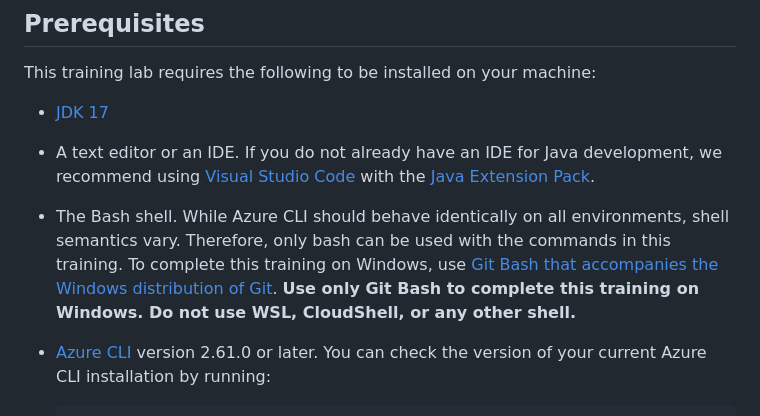
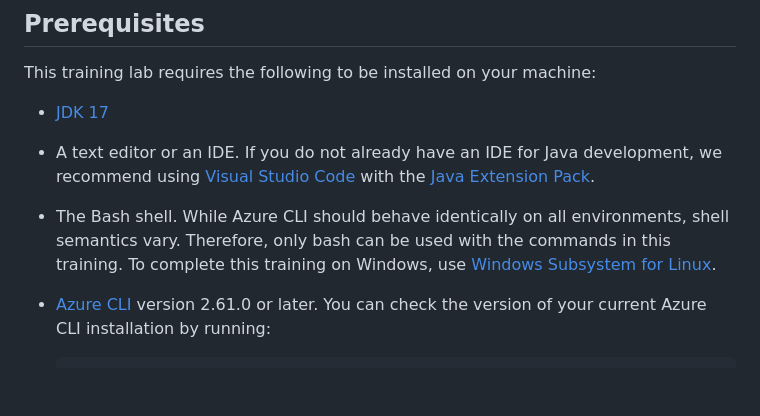
Before and after one commit to microsoft/java-on-aca-with-ai, a Markdown page: spring/00-setup-your-environment/README.md, the part around the change. GitHub-like rendering; blank space fills up the shorter version.

Commit message:
use wsl which has been used to go through all spring guides
Signed-off-by: Jianguo Ma <jiangma@microsoft.com>

```diff
--- a/spring/00-setup-your-environment/README.md
+++ b/spring/00-setup-your-environment/README.md
@@ -29,7 +29,7 @@ This training lab requires the following to be installed on your machine:
 * [JDK 17](https://docs.microsoft.com/java/openjdk/download#openjdk-17)
 * A text editor or an IDE. If you do not already have an IDE for Java development, we recommend using [Visual Studio Code](https://code.visualstudio.com) with the [Java Extension Pack](https://marketplace.visualstudio.com/items?itemName=vscjava.vscode-java-pack).
 
-* The Bash shell. While Azure CLI should behave identically on all environments, shell semantics vary. Therefore, only bash can be used with the commands in this training. To complete this training on Windows, use [Git Bash that accompanies the Windows distribution of Git](https://git-scm.com/download/win). **Use only Git Bash to complete this training on Windows. Do not use WSL, CloudShell, or any other shell.**
+* The Bash shell. While Azure CLI should behave identically on all environments, shell semantics vary. Therefore, only bash can be used with the commands in this training. To complete this training on Windows, use [Windows Subsystem for Linux](https://learn.microsoft.com/windows/wsl/install).
 
 * [Azure CLI](https://docs.microsoft.com/en-us/cli/azure/install-azure-cli?view=azure-cli-latest) version 2.61.0 or later. You can check the version of your current Azure CLI installation by running:
 
```
